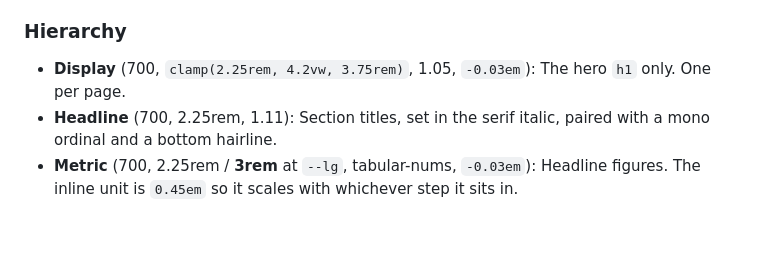
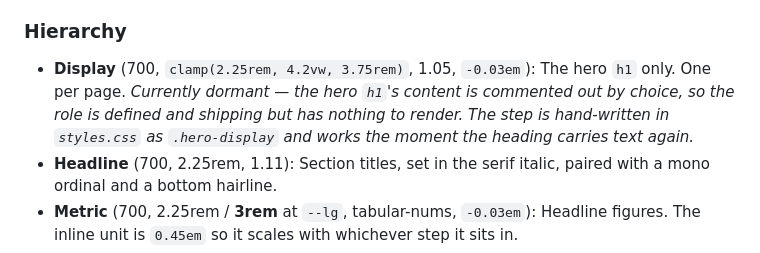
Before and after one commit to Ramshankar07/portfoliov3, a Markdown page: DESIGN.md, the part around the change. Rendered like a GitHub page; blank space fills up the shorter version.

Commit message:
Note that the display role is dormant while the h1 is commented out
The hero h1's content is commented out by choice, so DESIGN.md's display
role currently describes text that does not render - the exact failure
this ramp pass existed to fix. Marked dormant rather than deleted: the
.hero-display step is hand-written and correct, and works the moment the
heading carries text again.

Co-Authored-By: Claude Opus 5 (1M context) <noreply@anthropic.com>

```diff
--- a/DESIGN.md
+++ b/DESIGN.md
@@ -209,6 +209,7 @@ A two-tone system that inverts wholesale between themes: one warm off-white fami
 
 ### Hierarchy
 - **Display** (700, `clamp(2.25rem, 4.2vw, 3.75rem)`, 1.05, `-0.03em`): The hero `h1` only. One per page.
+  *Currently dormant — the hero `h1`'s content is commented out by choice, so the role is defined and shipping but has nothing to render. The step is hand-written in `styles.css` as `.hero-display` and works the moment the heading carries text again.*
 - **Headline** (700, 2.25rem, 1.11): Section titles, set in the serif italic, paired with a mono ordinal and a bottom hairline.
 - **Metric** (700, 2.25rem / **3rem** at `--lg`, tabular-nums, `-0.03em`): Headline figures. The inline unit is `0.45em` so it scales with whichever step it sits in.
 - **Title** (700, 1.5rem, 1.3): Project and card headings.
```
